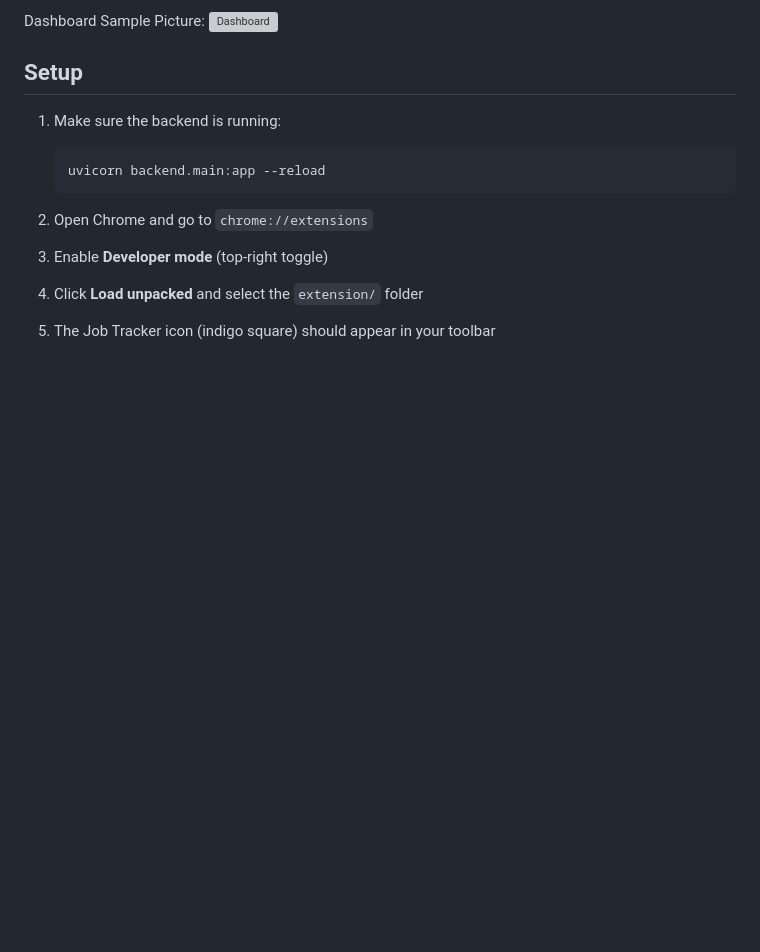
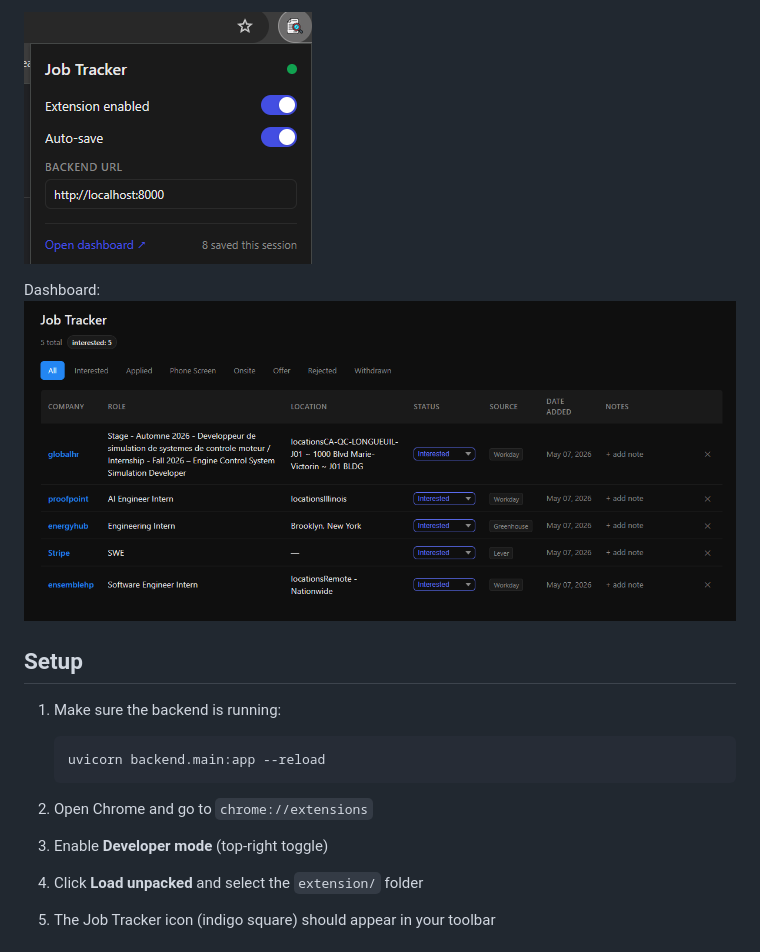
Before and after one commit to huang-kenneth/job-tracker, a Markdown page: extension/README.md, the part around one of its changes. Rendered like a GitHub page; blank space fills up the shorter version; grey boxes are pictures that could not be loaded.

```diff
--- a/extension/README.md
+++ b/extension/README.md
@@ -7,6 +6,8 @@ Extension Sample Picture:
 
-Dashboard Sample Picture:
-![Dashboard]("/docs/imgs/sample2.png")
+![Extension Sample Picture](/docs/imgs/sample1.png)
+
+Dashboard:
+![Dashboard](/docs/imgs/sample2.png)
 
 ## Setup
 
```
Also changed, not shown: other parts of extension/README.md (+1 -2 lines).
